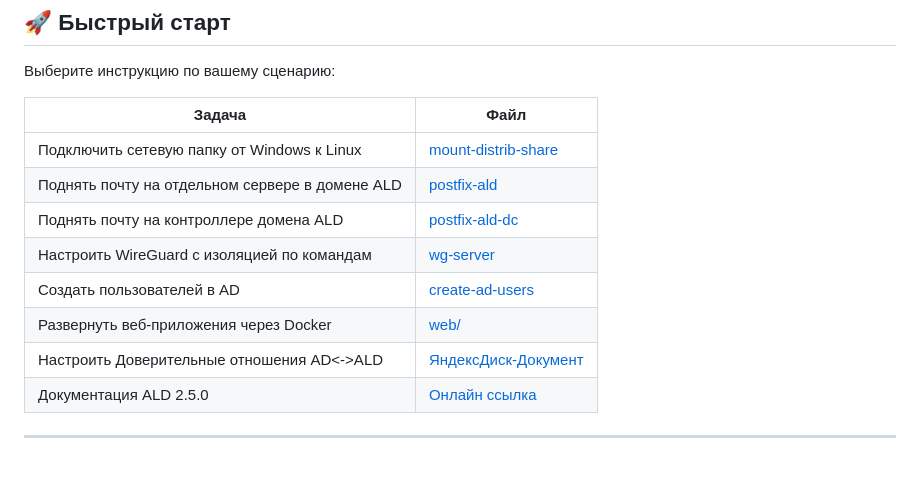
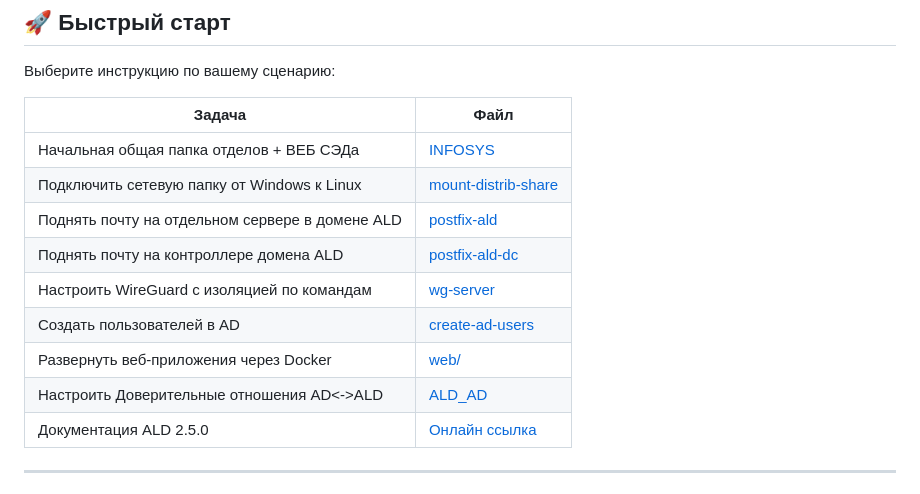
Before and after one commit to flag-boolean/web-gs-2026, a Markdown page: README.md, the part around the change. GitHub-like rendering.

```diff
--- a/README.md
+++ b/README.md
@@ -19,13 +19,14 @@
 
 | Задача | Файл |
 |--------|------|
+| Начальная общая папка отделов + ВЕБ СЭДа| [INFOSYS](INFOSYS/) |
 | Подключить сетевую папку от Windows к Linux | [mount-distrib-share](mount-distrib-share/readme.md) |
 | Поднять почту на отдельном сервере в домене ALD | [postfix-ald](postfix/postfix-ald.md) |
 | Поднять почту на контроллере домена ALD | [postfix-ald-dc](postfix/postfix-ald-dc.md) |
 | Настроить WireGuard с изоляцией по командам | [wg-server](wg-server/readme.md) |
 | Создать пользователей в AD | [create-ad-users](ad-users-create/readme.md) |
 | Развернуть веб-приложения через Docker | [web/](web/) |
-| Настроить Доверительные отношения AD<->ALD | [ЯндексДиск-Документ](https://disk.yandex.ru/i/UykuqA-PCnjZqQ) |
+| Настроить Доверительные отношения AD<->ALD | [ALD_AD](ALD_AD/readme.md) |
 | Документация ALD 2.5.0 | [Онлайн ссылка](https://www.aldpro.ru/materials/2.5.0/) |
 
 ---
```
